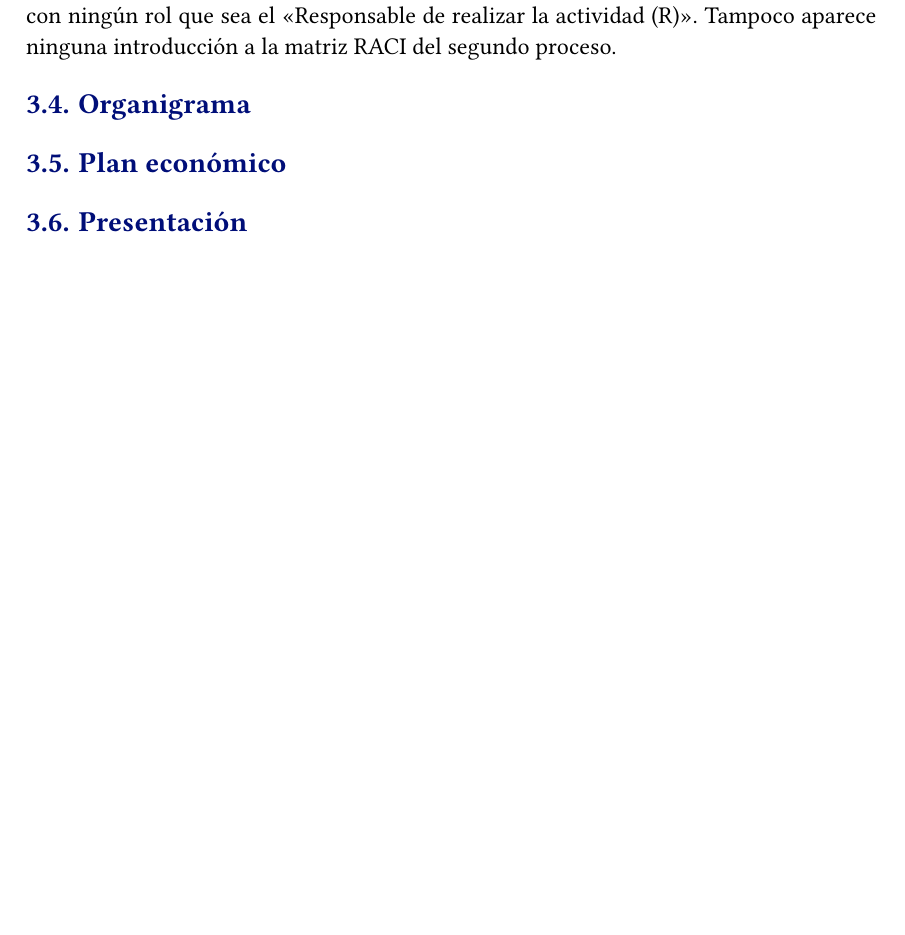
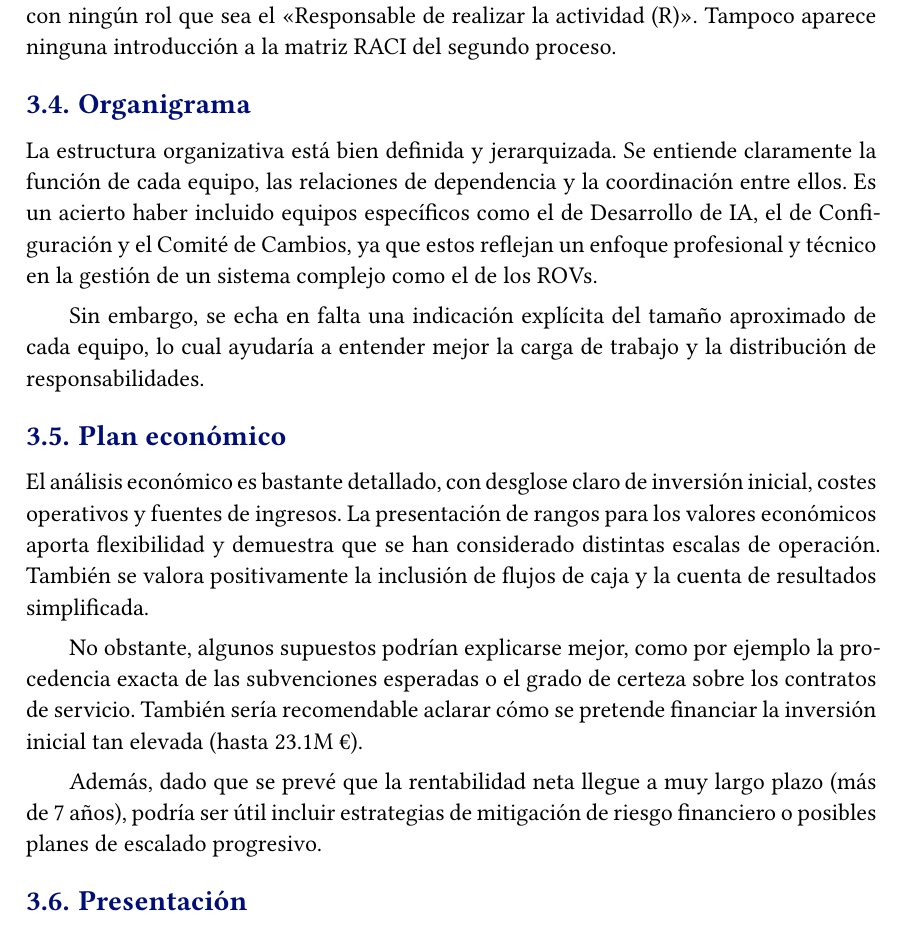
Before and after one commit to ldcas-uc3m/CS-PF, a Typst document (revision/report.typ, which reads revision/content.typ): part of page 7 of 7, cut so that both start at the same text, the shorter picture padded with empty space. Compiled offline with Typst 0.15.

Commit message:
content resto

```diff
--- a/revision/content.typ
+++ b/revision/content.typ
@@ -62,15 +62,16 @@ introducción a la matriz RACI del segundo proceso.
 
 
 == Organigrama
-// TODO
+La estructura organizativa está bien definida y jerarquizada. Se entiende claramente la función de cada equipo, las relaciones de dependencia y la coordinación entre ellos. Es un acierto haber incluido equipos específicos como el de Desarrollo de IA, el de Configuración y el Comité de Cambios, ya que estos reflejan un enfoque profesional y técnico en la gestión de un sistema complejo como el de los ROVs.
 
-
+Sin embargo, se echa en falta una indicación explícita del tamaño aproximado de cada equipo, lo cual ayudaría a entender mejor la carga de trabajo y la distribución de responsabilidades.
 
 == Plan económico
-// TODO
+El análisis económico es bastante detallado, con desglose claro de inversión inicial, costes operativos y fuentes de ingresos. La presentación de rangos para los valores económicos aporta flexibilidad y demuestra que se han considerado distintas escalas de operación. También se valora positivamente la inclusión de flujos de caja y la cuenta de resultados simplificada.
 
+No obstante, algunos supuestos podrían explicarse mejor, como por ejemplo la procedencia exacta de las subvenciones esperadas o el grado de certeza sobre los contratos de servicio. También sería recomendable aclarar cómo se pretende financiar la inversión inicial tan elevada (hasta 23.1M €).
 
-
+Además, dado que se prevé que la rentabilidad neta llegue a muy largo plazo (más de 7 años), podría ser útil incluir estrategias de mitigación de riesgo financiero o posibles planes de escalado progresivo.
 
 == Presentación
 La presentación realizada por el equipo nos pareció de una muy alta calidad,
```
